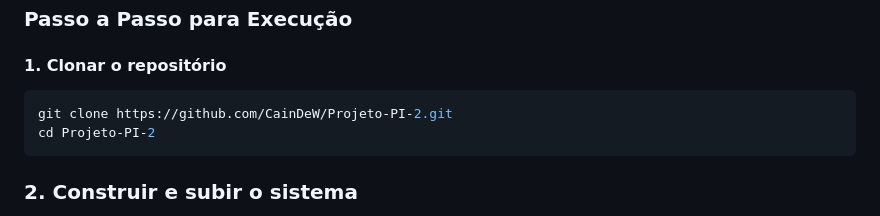
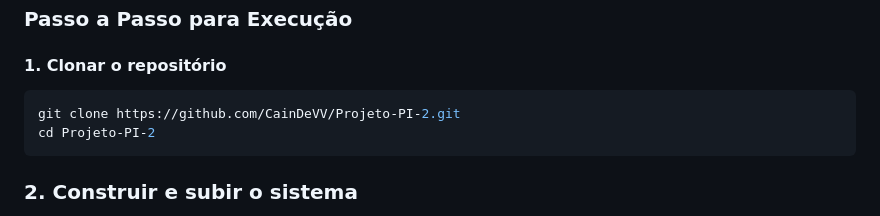
Before and after one commit to CainDeVV/Projeto-PI-2, a Markdown page: README.md, the part around the change. GitHub-like rendering.

Commit message:
Update repository URL in README

````diff
--- a/README.md
+++ b/README.md
@@ -115,7 +115,7 @@ O uso de containers garante que o sistema possa ser executado **independentement
 
 #### 1. Clonar o repositório
 ```bash
-git clone https://github.com/CainDeW/Projeto-PI-2.git
+git clone https://github.com/CainDeVV/Projeto-PI-2.git
 cd Projeto-PI-2
 ```
 ### 2. Construir e subir o sistema
````
